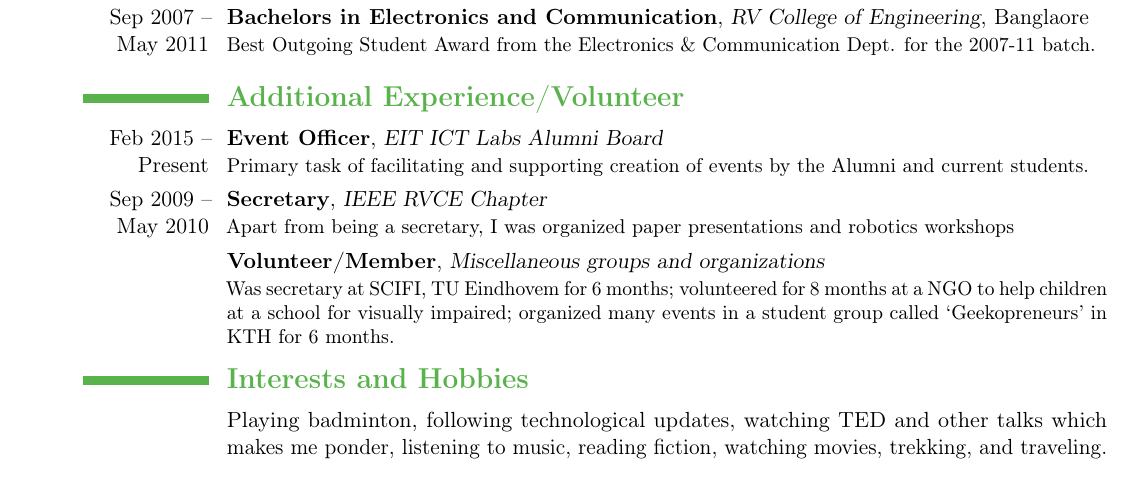
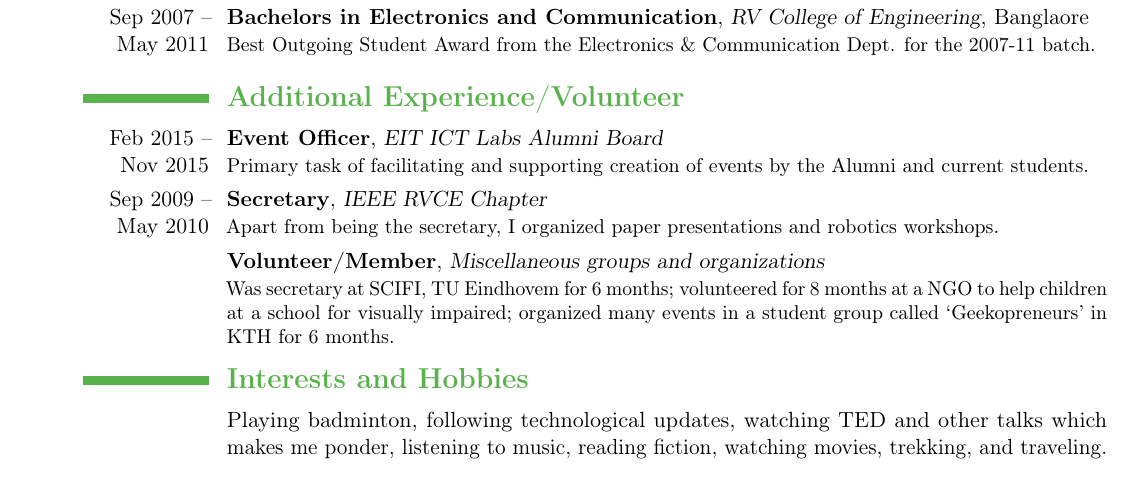
Before and after one commit to EarthLord/CV, a LaTeX CV (Prithvi_CV.tex): part of page 2 of 2, cut so that both start at the same text. Compiled offline with pdfLaTeX.

Commit message:
Typo correction and ending the EIT Digital events officer post.

```diff
--- a/Prithvi_CV.tex
+++ b/Prithvi_CV.tex
@@ -135,9 +135,9 @@
 
 %Section
 \section{\textbf{Additional Experience/Volunteer}}
-\cventry{Feb 2015 -- Present}{Event Officer}{\href{http://alumni.eitictlabs.eu/}{EIT ICT Labs Alumni Board}}{}{}{Primary task of facilitating and supporting creation of events by the Alumni and current students.}
+\cventry{Feb 2015 -- Nov 2015}{Event Officer}{\href{http://alumni.eitictlabs.eu/}{EIT ICT Labs Alumni Board}}{}{}{Primary task of facilitating and supporting creation of events by the Alumni and current students.}
 
-\cventry{Sep 2009 -- May   2010}{Secretary}{IEEE RVCE Chapter}{}{}{Apart from being a secretary, I was organized paper presentations and robotics workshops}
+\cventry{Sep 2009 -- May   2010}{Secretary}{IEEE RVCE Chapter}{}{}{Apart from being the secretary, I organized paper presentations and robotics workshops.}
 
 \cventry{}{Volunteer/Member}{Miscellaneous groups and organizations}{}{}{Was secretary at \href{https://www.gewis.nl/~scifi/}{SCIFI}, TU Eindhovem for 6 months; volunteered for 8 months at a NGO to help children at a school for visually impaired; organized many events in a student group called `Geekopreneurs' in KTH for 6 months.}
 
```
Also changed, not shown: Prithvi_CV.pdf.
